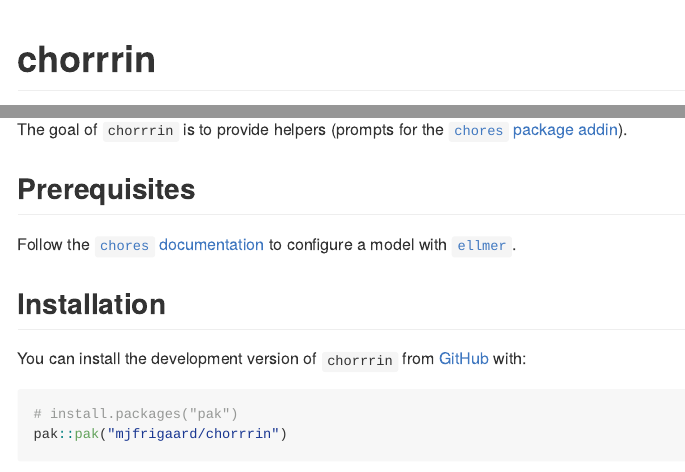
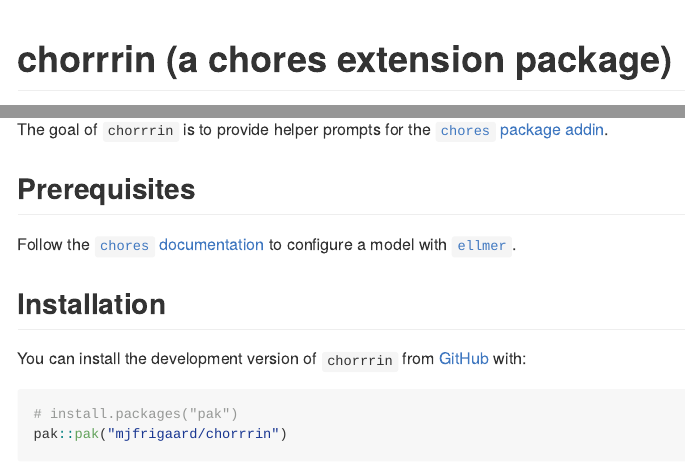
Before and after one commit to mjfrigaard/chorrrin, an R Markdown document (README.Rmd): the page in a window 1100 px wide, from its top, and a second part further down, joined at a grey line. The pictures show the output file README.md that the author committed with the source, drawn offline in the style of GitHub.

Commit message:
updates to README

````diff
--- a/README.Rmd
+++ b/README.Rmd
@@ -15,14 +15,14 @@ knitr::opts_chunk$set(
 )
 ```
 
-# chorrrin
+# chorrrin (a chores extension package)
 
 <!-- badges: start -->
 <!-- badges: end -->
 
 ![](inst/chorrrin-example.gif)
 
-The goal of `chorrrin` is to provide helpers (prompts for the [`chores` package addin](https://simonpcouch.github.io/chores/articles/custom.html#extension-packages)).
+The goal of `chorrrin` is to provide helper prompts for the [`chores` package addin](https://simonpcouch.github.io/chores/articles/custom.html#extension-packages).
 
 ## Prerequisites
 
````
Also changed, not shown: README.md, 1 other file.
